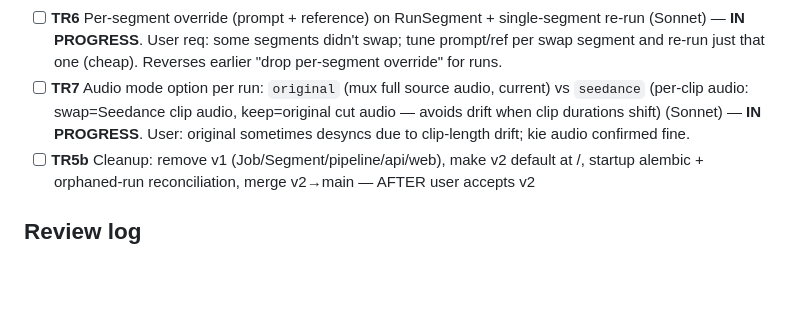
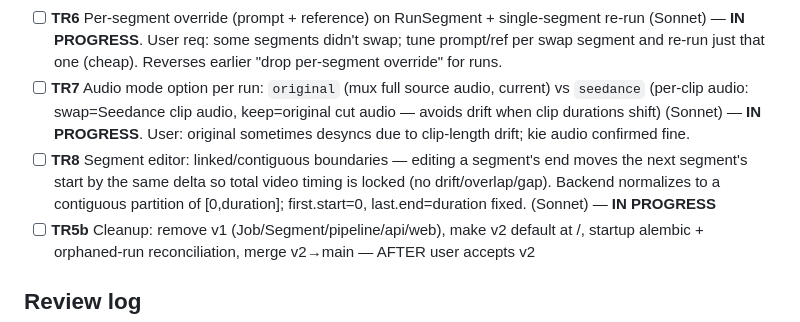
Before and after one commit to KhatkevichKirill/re-skin, a Markdown page: tasks/todo.md, the part around the change. Drawn GitHub-style; blank space fills up the shorter version.

Commit message:
docs: TR8 linked/contiguous segment boundaries — planned
Co-Authored-By: Claude Opus 4.8 <noreply@anthropic.com>

```diff
--- a/tasks/todo.md
+++ b/tasks/todo.md
@@ -44,6 +44,7 @@ Strategy: ADDITIVE — TR1 adds new models alongside v1's Job/Segment (kept gree
 - [x] **TR5a.2** Live stack rebuilt from v2; /v2 UI + /api/v2 + v2 worker live (v1 still at /). Fixed en route: added .dockerignore (build was shipping data/ → disk full), created v2 tables in deployed DB via create_all (deploy doesn't run alembic on startup — TR5b should), pruned docker/data to free disk.
 - [ ] **TR6** Per-segment override (prompt + reference) on RunSegment + single-segment re-run (Sonnet) — **IN PROGRESS**. User req: some segments didn't swap; tune prompt/ref per swap segment and re-run just that one (cheap). Reverses earlier "drop per-segment override" for runs.
 - [ ] **TR7** Audio mode option per run: `original` (mux full source audio, current) vs `seedance` (per-clip audio: swap=Seedance clip audio, keep=original cut audio — avoids drift when clip durations shift) (Sonnet) — **IN PROGRESS**. User: original sometimes desyncs due to clip-length drift; kie audio confirmed fine.
+- [ ] **TR8** Segment editor: linked/contiguous boundaries — editing a segment's end moves the next segment's start by the same delta so total video timing is locked (no drift/overlap/gap). Backend normalizes to a contiguous partition of [0,duration]; first.start=0, last.end=duration fixed. (Sonnet) — **IN PROGRESS**
 - [ ] **TR5b** Cleanup: remove v1 (Job/Segment/pipeline/api/web), make v2 default at /, startup alembic + orphaned-run reconciliation, merge v2→main — AFTER user accepts v2
 
 ## Review log
```
